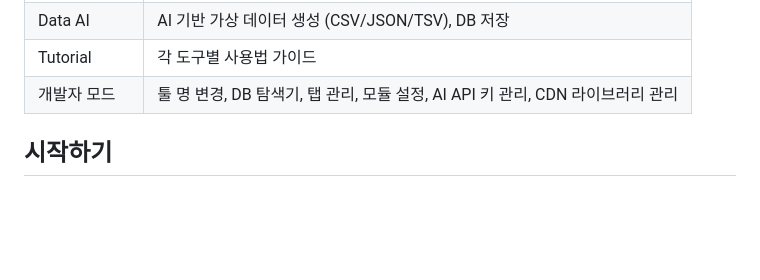
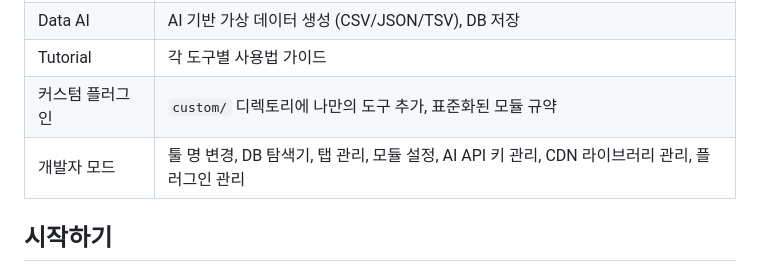
Before and after one commit to open-my-dev-com/personal-dev-tools, a Markdown page: README.md, the part around the change. Rendered like a GitHub page; blank space fills up the shorter version.

```diff
--- a/README.md
+++ b/README.md
@@ -21,7 +21,8 @@
 | Git 관리 | 로컬 Git 저장소 상태 확인, 커밋, 브랜치 관리 |
 | Data AI | AI 기반 가상 데이터 생성 (CSV/JSON/TSV), DB 저장 |
 | Tutorial | 각 도구별 사용법 가이드 |
-| 개발자 모드 | 툴 명 변경, DB 탐색기, 탭 관리, 모듈 설정, AI API 키 관리, CDN 라이브러리 관리 |
+| 커스텀 플러그인 | `custom/` 디렉토리에 나만의 도구 추가, 표준화된 모듈 규약 |
+| 개발자 모드 | 툴 명 변경, DB 탐색기, 탭 관리, 모듈 설정, AI API 키 관리, CDN 라이브러리 관리, 플러그인 관리 |
 
 ## 시작하기
 
```
Also changed, not shown: README.en.md (+23 -11 lines), README.ja.md (+23 -11 lines).
